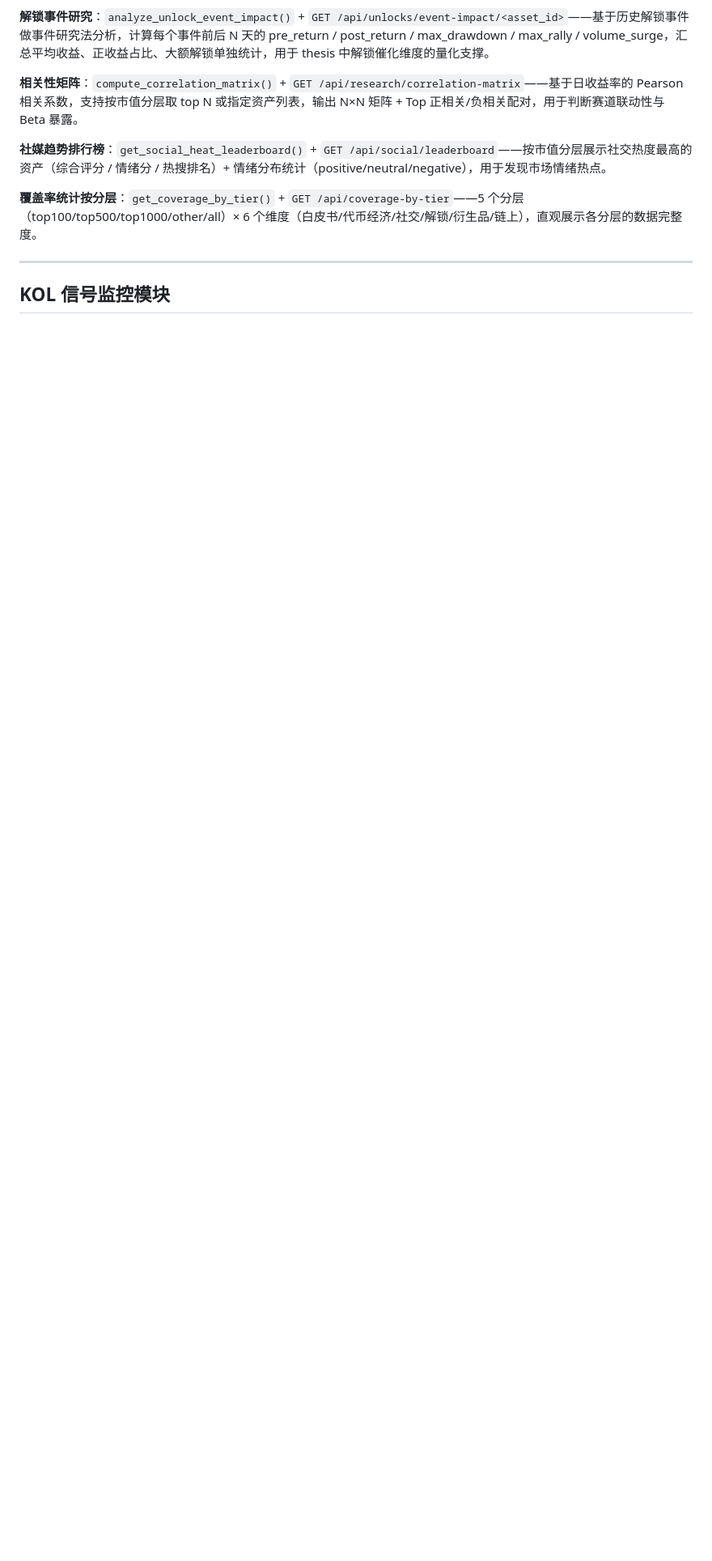
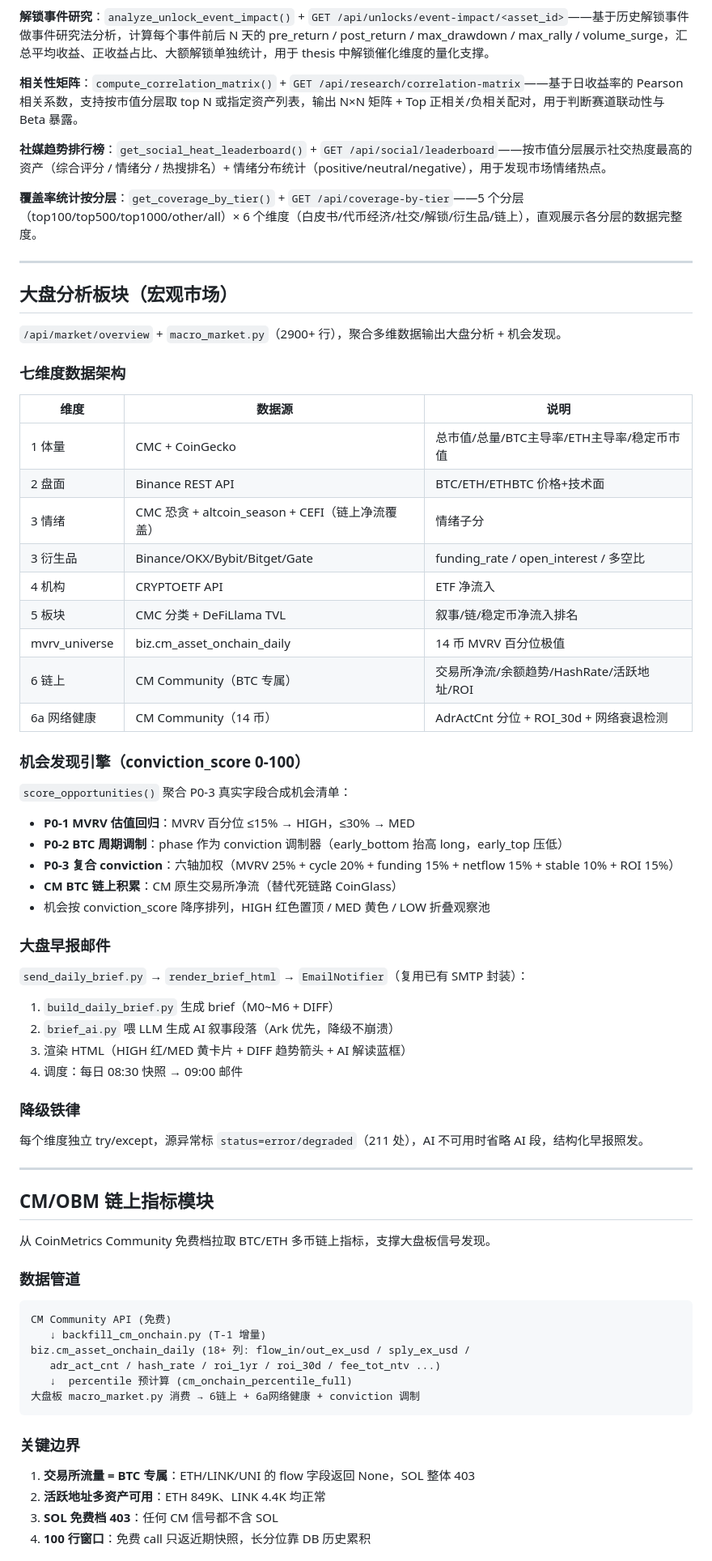
Before and after one commit to TinleyMaster/crypto-profile-collection, a Markdown page: README.md, the part around one of its changes. Shown at 81% size. GitHub-like rendering; blank space fills up the shorter version.

Commit message:
docs: README 更新 — 反映 CM/OBM 链上指标 + 大盘机会发现 + 早报邮件 + KOL 链上信号 + 催化剂因子化
新增章节：
- 大盘分析板块：七维度架构 + conviction_score 机会发现 + 早报邮件 pipeline
- CM/OBM 链上指标：数据管道 + 关键边界（BTC 专属/SOL 403/100 行窗口）
- 催化剂事件因子化：title 兜底去扩散 + 规则表 + 误配词库 + delisting 混合大小写

更新章节：
- 数据源表：新增 CoinMetrics Community + Open Bitcoin Metrics
- 调度表：新增 daily_brief_email / cm_obm_* / token_unlocks_batch / catalyst_run_all
- KOL 分类：四选一→五选一（+onchain）+ 12 个链上事件字段
- kol_signal 表：新增 signal_category / signal_subtype / event_direction 等 12 列

````diff
--- a/README.md
+++ b/README.md
@@ -393,4 +395,68 @@ CEX Netflow = 从交易所转出金额 − 转入交易所金额（正值=提币
 
 ---
 
-## KOL 信号监控模块
+## 大盘分析板块（宏观市场）
+
+`/api/market/overview` + `macro_market.py`（2900+ 行），聚合多维数据输出大盘分析 + 机会发现。
+
+### 七维度数据架构
+
+| 维度 | 数据源 | 说明 |
+|------|--------|------|
+| 1 体量 | CMC + CoinGecko | 总市值/总量/BTC主导率/ETH主导率/稳定币市值 |
+| 2 盘面 | Binance REST API | BTC/ETH/ETHBTC 价格+技术面 |
+| 3 情绪 | CMC 恐贪 + altcoin_season + CEFI（链上净流覆盖） | 情绪子分 |
+| 3 衍生品 | Binance/OKX/Bybit/Bitget/Gate | funding_rate / open_interest / 多空比 |
+| 4 机构 | CRYPTOETF API | ETF 净流入 |
+| 5 板块 | CMC 分类 + DeFiLlama TVL | 叙事/链/稳定币净流入排名 |
+| mvrv_universe | biz.cm_asset_onchain_daily | 14 币 MVRV 百分位极值 |
+| 6 链上 | CM Community（BTC 专属） | 交易所净流/余额趋势/HashRate/活跃地址/ROI |
+| 6a 网络健康 | CM Community（14 币） | AdrActCnt 分位 + ROI_30d + 网络衰退检测 |
+
+### 机会发现引擎（conviction_score 0-100）
+
+`score_opportunities()` 聚合 P0-3 真实字段合成机会清单：
+
+- **P0-1 MVRV 估值回归**：MVRV 百分位 ≤15% → HIGH，≤30% → MED
+- **P0-2 BTC 周期调制**：phase 作为 conviction 调制器（early_bottom 抬高 long，early_top 压低）
+- **P0-3 复合 conviction**：六轴加权（MVRV 25% + cycle 20% + funding 15% + netflow 15% + stable 10% + ROI 15%）
+- **CM BTC 链上积累**：CM 原生交易所净流（替代死链路 CoinGlass）
+- 机会按 conviction_score 降序排列，HIGH 红色置顶 / MED 黄色 / LOW 折叠观察池
+
+### 大盘早报邮件
+
+`send_daily_brief.py` → `render_brief_html` → `EmailNotifier`（复用已有 SMTP 封装）：
+
+1. `build_daily_brief.py` 生成 brief（M0~M6 + DIFF）
+2. `brief_ai.py` 喂 LLM 生成 AI 叙事段落（Ark 优先，降级不崩溃）
+3. 渲染 HTML（HIGH 红/MED 黄卡片 + DIFF 趋势箭头 + AI 解读蓝框）
+4. 调度：每日 08:30 快照 → 09:00 邮件
+
+### 降级铁律
+
+每个维度独立 try/except，源异常标 `status=error/degraded`（211 处），AI 不可用时省略 AI 段，结构化早报照发。
+
+---
+
+## CM/OBM 链上指标模块
+
+从 CoinMetrics Community 免费档拉取 BTC/ETH 多币链上指标，支撑大盘板信号发现。
+
+### 数据管道
+
+```
+CM Community API (免费)
+   ↓ backfill_cm_onchain.py (T-1 增量)
+biz.cm_asset_onchain_daily (18+ 列: flow_in/out_ex_usd / sply_ex_usd /
+   adr_act_cnt / hash_rate / roi_1yr / roi_30d / fee_tot_ntv ...)
+   ↓  percentile 预计算 (cm_onchain_percentile_full)
+大盘板 macro_market.py 消费 → 6链上 + 6a网络健康 + conviction 调制
+```
+
+### 关键边界
+
+1. **交易所流量 = BTC 专属**：ETH/LINK/UNI 的 flow 字段返回 None，SOL 整体 403
+2. **活跃地址多资产可用**：ETH 849K、LINK 4.4K 均正常
+3. **SOL 免费档 403**：任何 CM 信号都不含 SOL
+4. **100 行窗口**：免费 call 只返近期快照，长分位靠 DB 历史累积
+
````
Also changed, not shown: other parts of README.md (+23 -2 lines).
